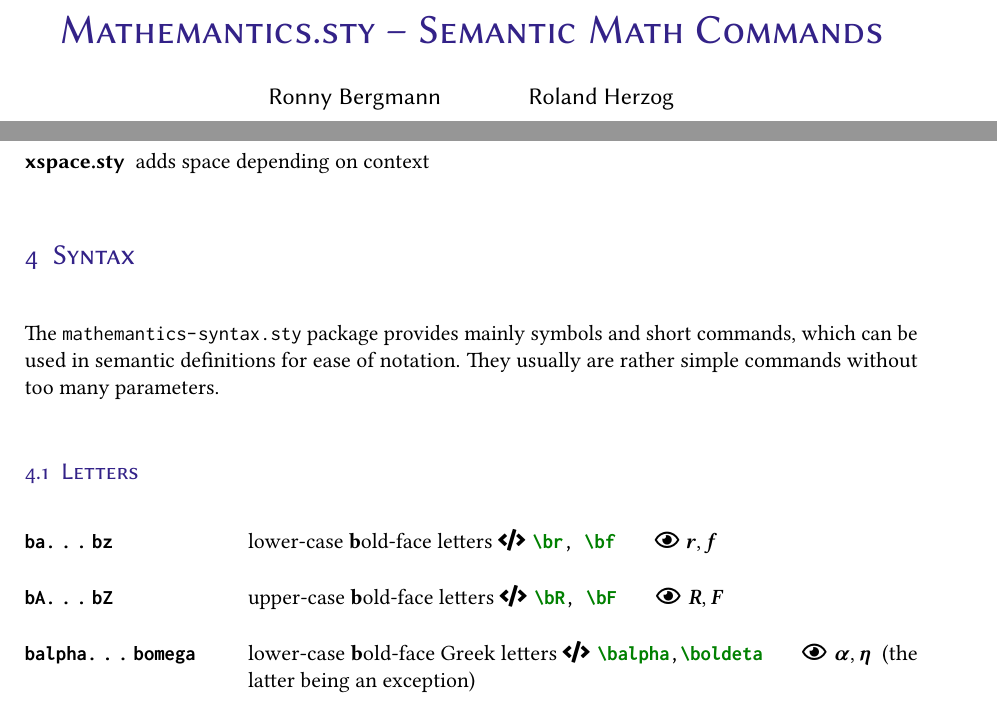
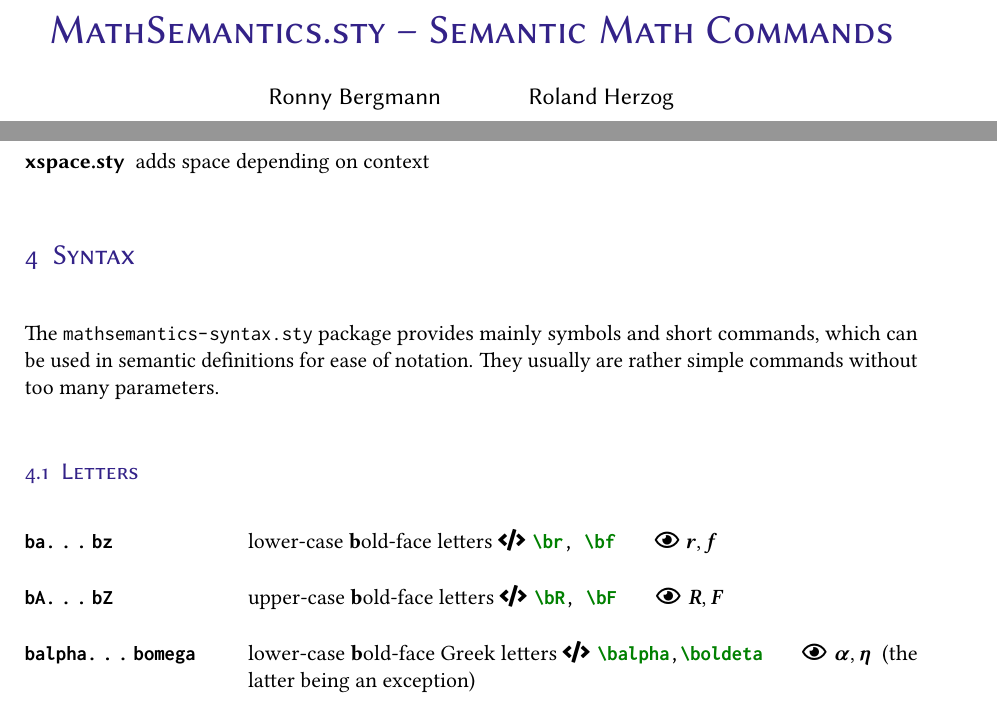
Before and after one commit to kellertuer/MathSemantics.sty, a LaTeX document (mathsemantics-documentation.tex, which reads mathemantics.sty, mathsemantics-abbreviations.sty, mathsemantics-commons.sty): two parts of pages 1 and 2 of 24, joined at a grey line, cut at the place of the change. Compiled offline with pdfLaTeX.

Commit message:
Slightly change the name and adapt filenames.

```diff
--- a/mathemantics.sty
+++ /dev/null
@@ -1,19 +0,0 @@
-%
-% Mathemantics.sty
-%
-\ProvidesPackage{mathemantics}
-\DeclareOption{shortbb}{%
-    \PassOptionsToPackage{shortbb}{mathemantics-syntax}
-}
-\ProcessOptions\relax
-
-\RequirePackage{mathemantics-commons}
-
-\RequirePackage{mathemantics-syntax}
-\RequirePackage{mathemantics-abbreviations}
-\RequirePackage{mathemantics-names}
-
-\RequirePackage{mathemantics-semantic}
-
-\RequirePackage{mathemantics-manifolds}
-\RequirePackage{mathemantics-optimization}
--- a/mathemantics-abbreviations.sty
+++ b/mathsemantics-abbreviations.sty
@@ -1,7 +1,7 @@
-\ProvidesPackage{mathemantics-abbreviations}
+\ProvidesPackage{mathsemantics-abbreviations}
 
 % Resolve the dependencies of this package
-\RequirePackage{mathemantics-commons}
+\RequirePackage{mathsemantics-commons}
 
 % Define some English abbreviations
 \let\aa\undefined \newcommand{\aa}{a.a.\xspace}
--- a/mathemantics-commons.sty
+++ b/mathsemantics-commons.sty
@@ -1,4 +1,4 @@
-\ProvidesPackage{mathemantics-commons}
+\ProvidesPackage{mathsemantics-commons}
 
 % Packages which allow control flow
 \RequirePackage{ifthen}
@@ -8,6 +8,6 @@
 \RequirePackage{xparse}
 \RequirePackage{xspace}
 \let\Bbbk\relax
-\RequirePackage{amssymb}
+\RequirePackage{amssymb} % load diableable by an option?
 \RequirePackage{mathtools}
 \RequirePackage{calc}
--- a/mathemantics-documentation-local.sty
+++ b/mathsemantics-documentation-local.sty
@@ -1,5 +1,5 @@
 % commands used in the docs.
-\ProvidesPackage{mathemantics-documentation-local}
+\ProvidesPackage{mathsemantics-documentation-local}
 \RequirePackage{fontawesome5}
 % Load the metalogo package (which provides the \XeTeX command)
 \RequirePackage{metalogo}
@@ -21,7 +21,7 @@
 \RequirePackage{hyperref}
 \RequirePackage[nameinlink,capitalize,noabbrev]{cleveref}
 % Load Package - after minted
-\RequirePackage[shortbb]{mathemantics}
+\RequirePackage[shortbb]{mathsemantics}
 
 \definecolor{TolMutedBlue}{HTML}{332288}
 \definecolor{TolMutedGreen}{HTML}{117733}
@@ -54,7 +54,7 @@
 \KOMAoptions{footsepline=true}
 \KOMAoptions{plainfootsepline=true}
 
-\rohead[]{Mathemantics.sty}
+\rohead[]{mathsemantics.sty}
 \lehead[]{R. Bergmann}
 \refoot[]{\ISOToday}
 \ofoot[page~\thepage~of~\pageref*{LastPage}]{page~\thepage~of~\pageref*{LastPage}}
@@ -85,7 +85,7 @@
   \faEye[regular]\hspace{.125cm}\scantokens{$\displaystyle #1\noexpand$}%
 }
 
-\newcommand{\mathemanticsWarning}{{ \color{TolVibrantOrange}\faIcon{exclamation-triangle}\ }}
+\newcommand{\mathsemanticsWarning}{{ \color{TolVibrantOrange}\faIcon{exclamation-triangle}\ }}
 \newcommand{\file}[1]{\nolinkurl{#1}}
 
 % Define a command which displays colors
--- a/mathemantics-documentation.tex
+++ b/mathsemantics-documentation.tex
@@ -1,8 +1,8 @@
 \documentclass[english,a4paper,DIV=12,parskip=full]{scrartcl}
-\usepackage{mathemantics-documentation-local}
+\usepackage{mathsemantics-documentation-local}
 \date{\ISOToday}
 \author{Ronny Bergmann \and Roland Herzog}
-\title{Mathemantics.sty – Semantic Math Commands}
+\title{MathSemantics.sty – Semantic Math Commands}
 \begin{document}
     \maketitle
     \section{Introduction}
@@ -44,7 +44,7 @@
     \section{Syntax}
         \label{sec:syntax}
 
-    The \file{mathemantics-syntax.sty} package provides mainly symbols and short commands, which can be used in semantic definitions for ease of notation.
+    The \file{mathsemantics-syntax.sty} package provides mainly symbols and short commands, which can be used in semantic definitions for ease of notation.
     They usually are rather simple commands without too many parameters.
 
 
--- a/mathemantics-manifolds.sty
+++ b/mathsemantics-manifolds.sty
@@ -1,9 +1,9 @@
 % This LaTeX package provides numerous commands relevant to typesetting
 % material related to manifolds and differential geometry.
-\ProvidesPackage{mathemantics-manifolds}
+\ProvidesPackage{mathsemantics-manifolds}
 
 % Resolve the dependencies of this package
-\RequirePackage{mathemantics-semantic}
+\RequirePackage{mathsemantics-semantic}
 
 % Define some symbols
 \newcommand{\bitangentSpaceSymbol}{\cT^{**}}
--- a/mathemantics-names.sty
+++ b/mathsemantics-names.sty
@@ -1,7 +1,7 @@
-\ProvidesPackage{mathemantics-names}
+\ProvidesPackage{mathsemantics-names}
 
 % Resolve the dependencies of this package
-\RequirePackage{mathemantics-commons}
+\RequirePackage{mathsemantics-commons}
 
 % Define a default markdown for named (mostly software related)
 % packages, and some commands for often-used packages as well
--- a/mathemantics-optimization.sty
+++ b/mathsemantics-optimization.sty
@@ -1,9 +1,9 @@
 % This LaTeX package provides numerous commands relevant to typesetting
 % material related to manifolds and differential geometry.
-\ProvidesPackage{mathemantics-optimization}
+\ProvidesPackage{mathsemantics-optimization}
 
 % Resolve the dependencies of this package
-\RequirePackage{mathemantics-semantic}
+\RequirePackage{mathsemantics-semantic}
 
 % Define some symbols
 \newcommand{\normalCone}{\cN}
--- a/mathemantics-semantic.sty
+++ b/mathsemantics-semantic.sty
@@ -1,8 +1,8 @@
-\ProvidesPackage{mathemantics-semantic}
+\ProvidesPackage{mathsemantics-semantic}
 
 % Resolve the dependencies of this package
-\RequirePackage{mathemantics-commons}
-\RequirePackage{mathemantics-syntax}
+\RequirePackage{mathsemantics-commons}
+\RequirePackage{mathsemantics-syntax}
 
 \newcommand{\abs}[2][]{\enclose[#1]{\lvert}{#2}{\rvert}}
 \newcommand{\ceil}[2][]{\enclose[#1]{\lceil}{#2}{\rceil}}
--- a/mathemantics-syntax.sty
+++ b/mathsemantics-syntax.sty
@@ -1,11 +1,11 @@
-\ProvidesPackage{mathemantics-syntax}
-\provideboolean{mathemantics@syntax@shortbb}
-\setboolean{mathemantics@syntax@shortbb}{false}% default: false
+\ProvidesPackage{mathsemantics-syntax}
+\provideboolean{mathsemantics@syntax@shortbb}
+\setboolean{mathsemantics@syntax@shortbb}{false}% default: false
 \DeclareOption{shortbb}{%
-    \setboolean{mathemantics@syntax@shortbb}{true}% Some Code
+    \setboolean{mathsemantics@syntax@shortbb}{true}% Some Code
 }
 \ProcessOptions\relax
-\RequirePackage{mathemantics-commons}
+\RequirePackage{mathsemantics-commons}
 
 % Define commands for bold upper-case letters in math mode
 \newcommand{\bA}{{\boldsymbol{A}}}
@@ -358,7 +358,7 @@
 \newcommand{\bbY}{\mathbb{Y}}
 \newcommand{\bbZ}{\mathbb{Z}}
 
-\ifthenelse{\boolean{mathemantics@syntax@shortbb}}{
+\ifthenelse{\boolean{mathsemantics@syntax@shortbb}}{
 	\providecommand{\C}{\bbC}%
 	\providecommand{\K}{\bbK}%
 	\providecommand{\N}{\bbN}%
--- /dev/null
+++ b/mathsemantics.sty
@@ -0,0 +1,19 @@
+%
+% mathsemantics.sty
+%
+\ProvidesPackage{mathsemantics}
+\DeclareOption{shortbb}{%
+    \PassOptionsToPackage{shortbb}{mathsemantics-syntax}
+}
+\ProcessOptions\relax
+
+\RequirePackage{mathsemantics-commons}
+
+\RequirePackage{mathsemantics-syntax}
+\RequirePackage{mathsemantics-abbreviations}
+\RequirePackage{mathsemantics-names}
+
+\RequirePackage{mathsemantics-semantic}
+
+\RequirePackage{mathsemantics-manifolds}
+\RequirePackage{mathsemantics-optimization}
```
Also changed, not shown: Readme.md, mathsemantics-documentation.tex (2 more changed lines), 1 other file.
